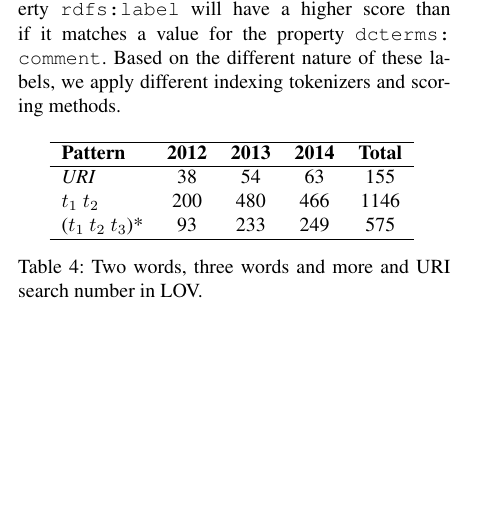
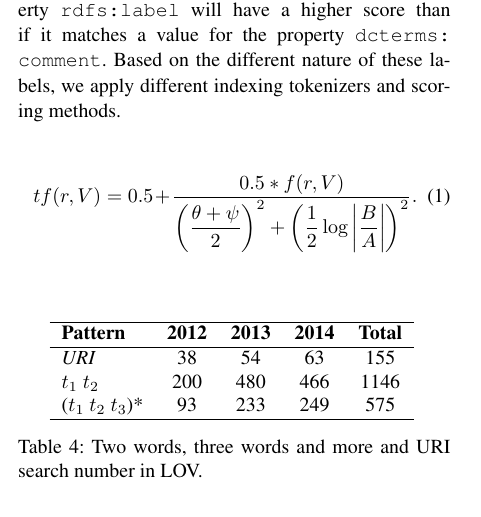
Before and after one commit to gatemezing/swj_lovPaper, a LaTeX document (1 First Review/swj_lov2014.tex): part of one column of page 7 of 14, cut so that both start at the same text, the shorter picture padded with empty space. Compiled offline with pdfLaTeX.

Commit message:
Add formula (not yet finished)

```diff
--- a/1 First Review/swj_lov2014.tex
+++ b/1 First Review/swj_lov2014.tex
@@ -19,7 +19,7 @@
 \usepackage{paralist}
 \usepackage{url}
 \usepackage{natbib}% for bibliography sorting/compressing
-%\usepackage{amsmath}
+\usepackage{amsmath}
 %\usepackage{endnotes}
 \usepackage{floatrow}
 \usepackage{bbding}
@@ -402,6 +401,12 @@ For every vocabulary in the LOV, terms (classes, properties, datatypes, instance
 			\item Tertiary labels. Finally all properties not falling in the previous categories are considered as tertiary labels for which a low score is assigned. An example of tertiary label matching the term ``person'' is \url{http://metadataregistry.org/uri/profile/RegAp/name} \emph{"Person"@en}.
 		\end{itemize}
 As a result a term matching a value for the property \url{rdfs:label} will have a higher score than if it matches a value for the property \url{dcterms:comment}. Based on the different nature of these labels, we apply different indexing tokenizers and scoring methods.
+
+\begin{equation}
+tf(r,V) =0.5+ \frac{0.5 * f(r,V)}{
+\left(\dfrac{\theta +\psi}{2}\right)^2 + \left( \dfrac{1}{2}
+\log \left\lvert\dfrac{B}{A}\right\rvert\right)^2}.
+\end{equation}
 
 	\begin{table}[!htb]
 		\caption{Two words, three words and more and URI search number in LOV.}
```
Also changed, not shown: 1 First Review/FlowCharts/DCAT.pdf (added), 1 First Review/swj_lov2014.tex (3 more changed lines), 1 other file.
